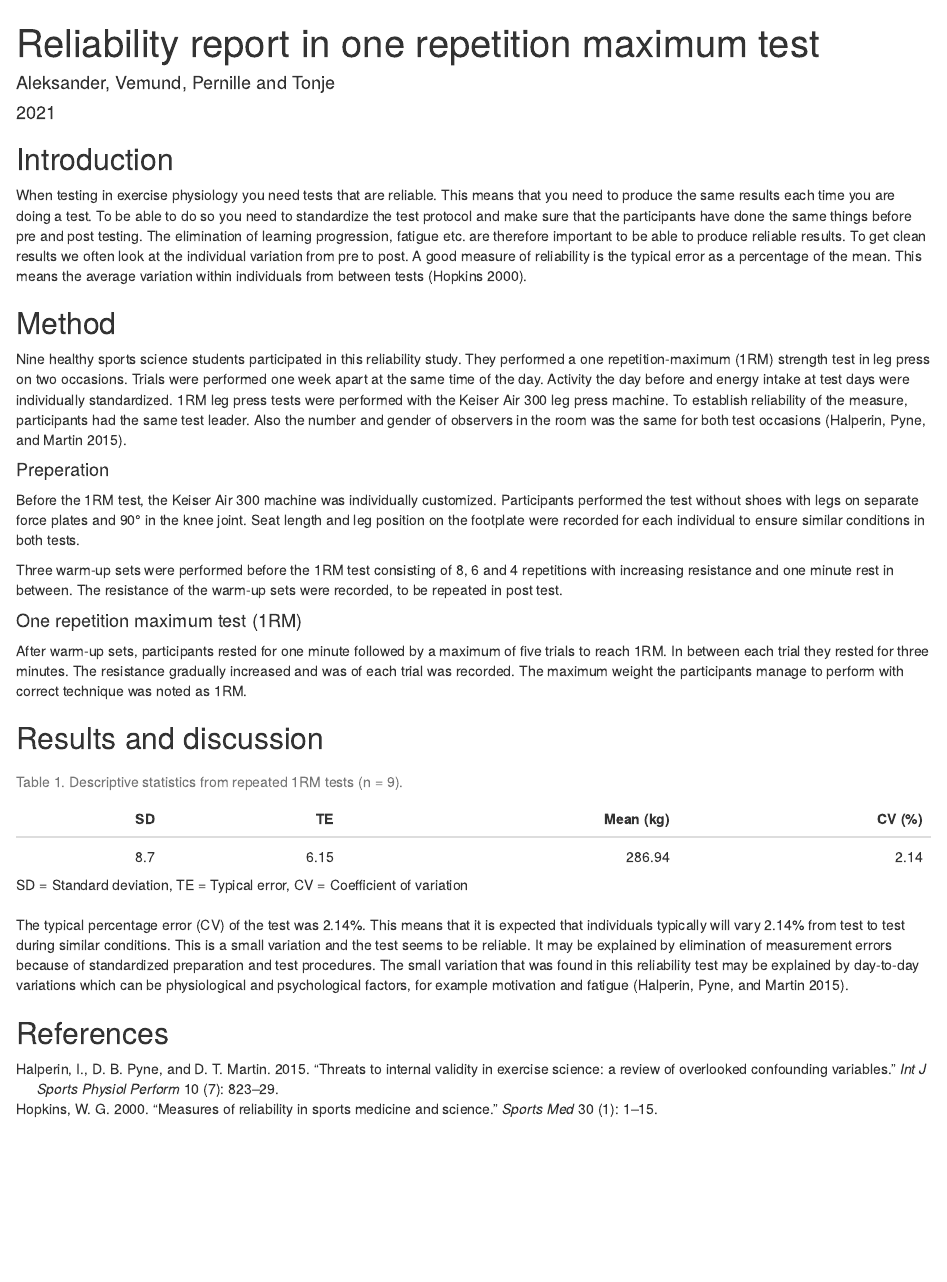
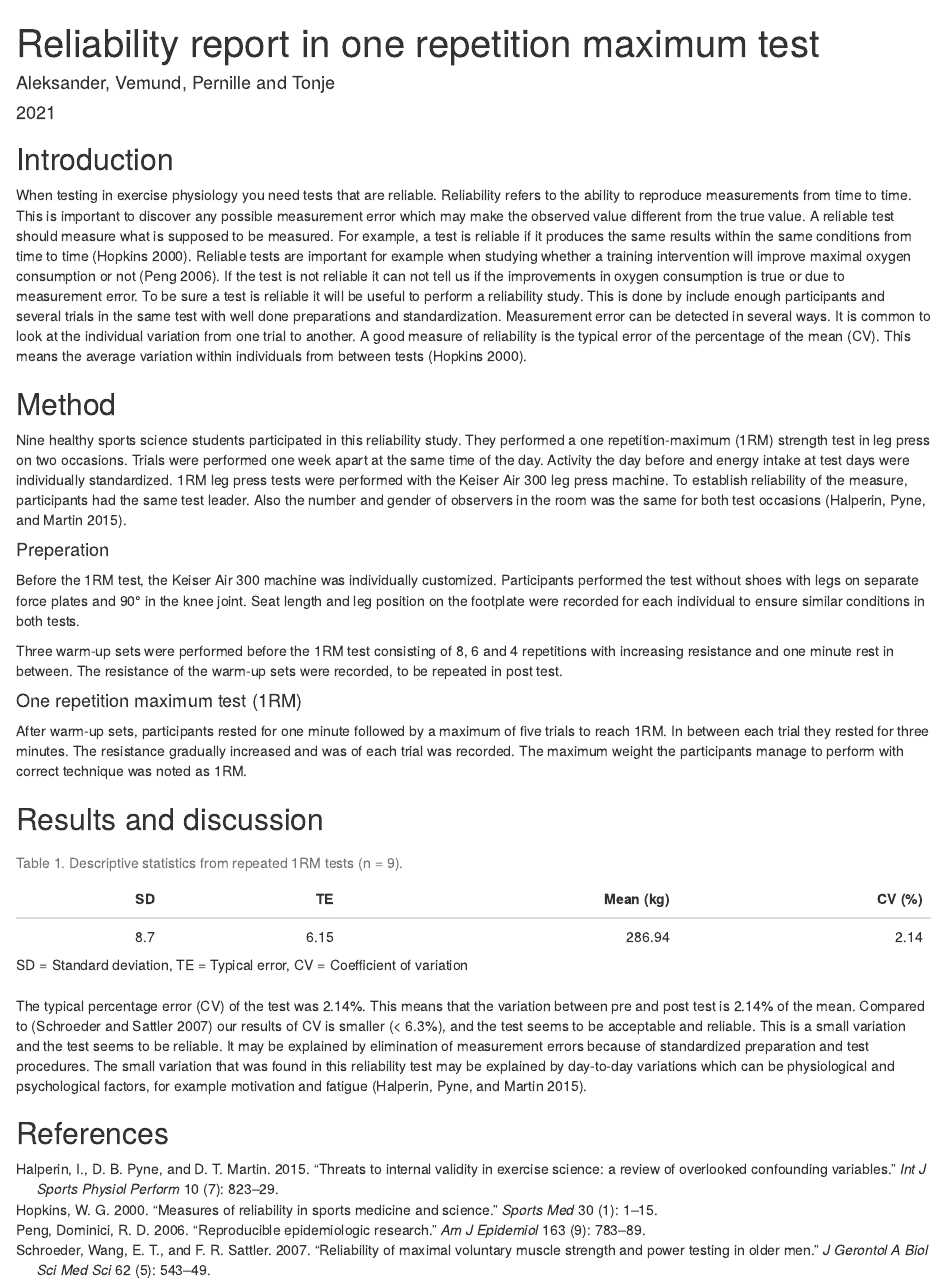
Before and after one commit to PernilleBr/Rapport_1, an R Markdown document (Rapport_1_Innl.Rmd): the page in a window 1100 px wide, from its top. Rendered offline with R 4.5, knitr and Pandoc, with nearby package versions.

Commit message:
Final version, edited

````diff
--- a/Rapport_1_Innl.Rmd
+++ b/Rapport_1_Innl.Rmd
@@ -9,8 +9,7 @@ editor_options:
 ---
 
 ## Introduction
-When testing in exercise physiology you need tests that are reliable. This means that you need to produce the same results each time you are doing a test.
-<!-- Daniel: I'm not sure about this definition, could you make this clearer? --> To be able to do so you need to standardize the test protocol and make sure that the participants have done the same things before pre and post testing. The elimination of learning progression, fatigue etc. are therefore important to be able to produce reliable results.<!-- Daniel: Again, sometimes you want to measure fatigue as a frop in performance, and then the test have to catch this. Your definition of reliability sounds like you cannot test if participants are not prepared in the same way. Can you better distinguish between reliability of the test/measurement and what you are trying to measure? --> To get clean results we often look at the individual variation from pre to post. A good measure of reliability is the typical error as a percentage of the mean. This means the average variation within individuals from between tests [@hopkins].<!-- Does this change sound ok to you? -->
+When testing in exercise physiology you need tests that are reliable. Reliability refers to the ability to reproduce measurements from time to time. This is important to discover any possible measurement error which may make the observed value different from the true value. A reliable test should measure what is supposed to be measured. For example, a test is reliable if it produces the same results within the same conditions from time to time [@hopkins]. Reliable tests are important for example when studying whether a training intervention will improve maximal oxygen consumption or not [@peng]. If the test is not reliable it can not tell us if the improvements in oxygen consumption is true or due to measurement error. To be sure a test is reliable it will be useful to perform a reliability study. This is done by include enough participants and several trials in the same test with well done preparations and standardization. Measurement error can be detected in several ways. It is common to look at the individual variation from one trial to another. A good measure of reliability is the typical error of the percentage of the mean (CV). This means the average variation within individuals from between tests [@hopkins].
 
 ## Method
 Nine healthy sports science students participated in this reliability study. They performed a one repetition-maximum (1RM) strength test in leg press on two occasions. Trials were performed one week apart at the same time of the day. Activity the day before and energy intake at test days were individually standardized. 1RM leg press tests were performed with the Keiser Air 300 leg press machine. To establish reliability of the measure, participants had the same test leader. Also the number and gender of observers in the room was the same for both test occasions [@halperin].
@@ -56,7 +55,7 @@ reliability_data %>%
   kable_styling(latex_options = "striped")
 ```
 
-The typical percentage error (CV) of the test was `r cv`%. This means that it is expected that individuals typically will vary `r cv`% from test to test during similar conditions.<!-- Is this correct? --> This is a small variation and the test seems to be reliable.<!-- Can you compare to something, can you find reliability measures of similar tests in the literature e.g. Tanner? --> It may be explained by elimination of measurement errors because of standardized preparation and test procedures. The small variation that was found in this reliability test may be explained by day-to-day variations which can be physiological and psychological factors, for example motivation and fatigue [@halperin].
+The typical percentage error (CV) of the test was `r cv`%. This means that the variation between pre and post test is `r cv`% of the mean. Compared to [@schroeder] our results of CV is smaller (< 6.3%), and the test seems to be acceptable and reliable. This is a small variation and the test seems to be reliable. It may be explained by elimination of measurement errors because of standardized preparation and test procedures. The small variation that was found in this reliability test may be explained by day-to-day variations which can be physiological and psychological factors, for example motivation and fatigue [@halperin].
 
 
 ## References
--- a/references.bib
+++ b/references.bib
@@ -20,3 +20,27 @@
    Pages="823--829",
    Month="Oct"
 }
+
+
+@Article{schroeder,
+   Author="Schroeder, E. T., Wang, Y., Castaneda-Sceppa, C., Cloutier, G., Vallejo, A. F., Kawakubo, M., Jensky, N. E., Coomber, S., Azen, S. P., and Sattler, F. R. ",
+   Title="{{R}eliability of maximal voluntary muscle strength and power testing in older men}",
+   Journal="J Gerontol A Biol Sci Med Sci",
+   Year="2007",
+   Volume="62",
+   Number="5",
+   Pages="543-549",
+   Month="May"
+}
+
+
+@Article{peng,
+   Author="Peng, R. D., Dominici, F., & Zeger, S. L. ",
+   Title="{{R}eproducible epidemiologic research}",
+   Journal="Am J Epidemiol",
+   Year="2006",
+   Volume="163",
+   Number="9",
+   Pages="783-789",
+   Month="Mar"
+}
````
Also changed, not shown: Rapport_1_Innl.html.
